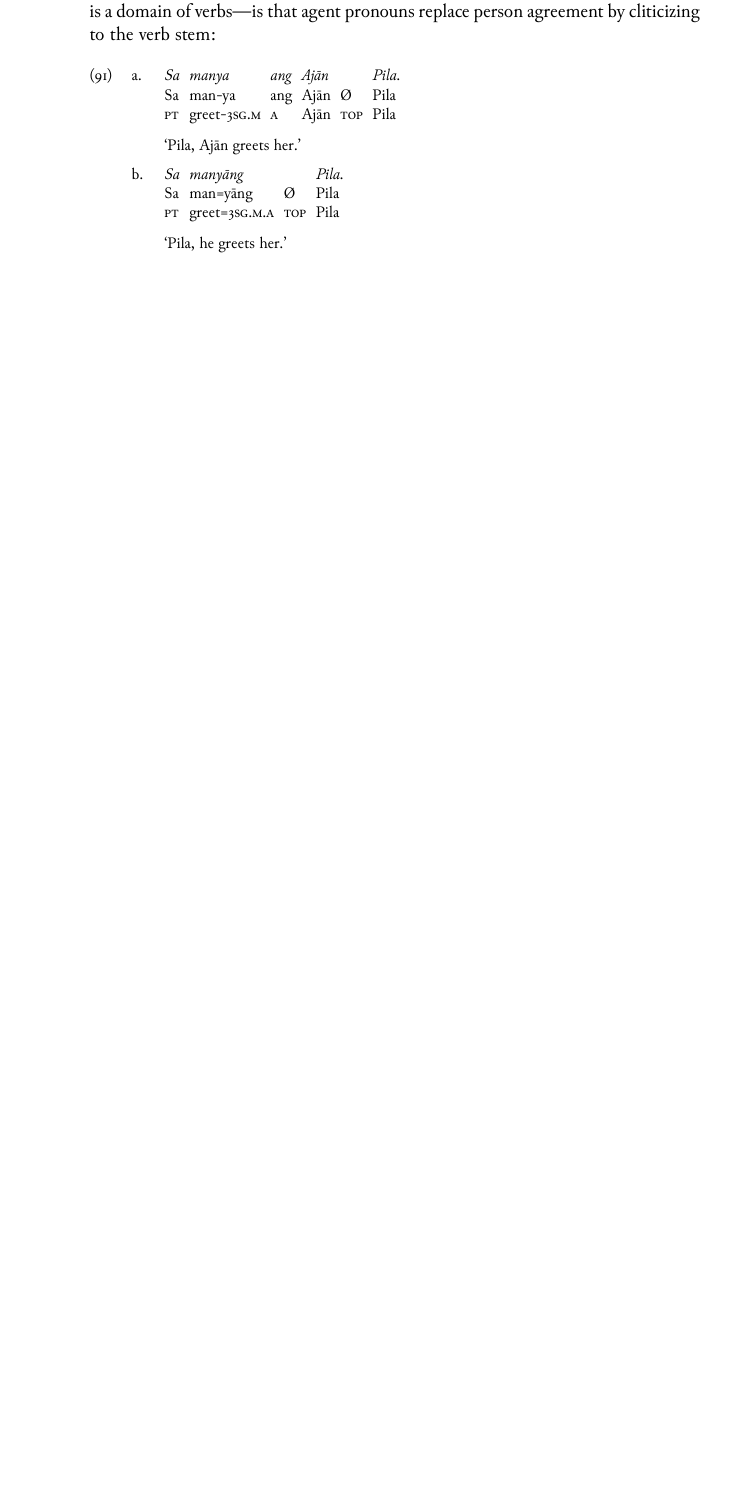
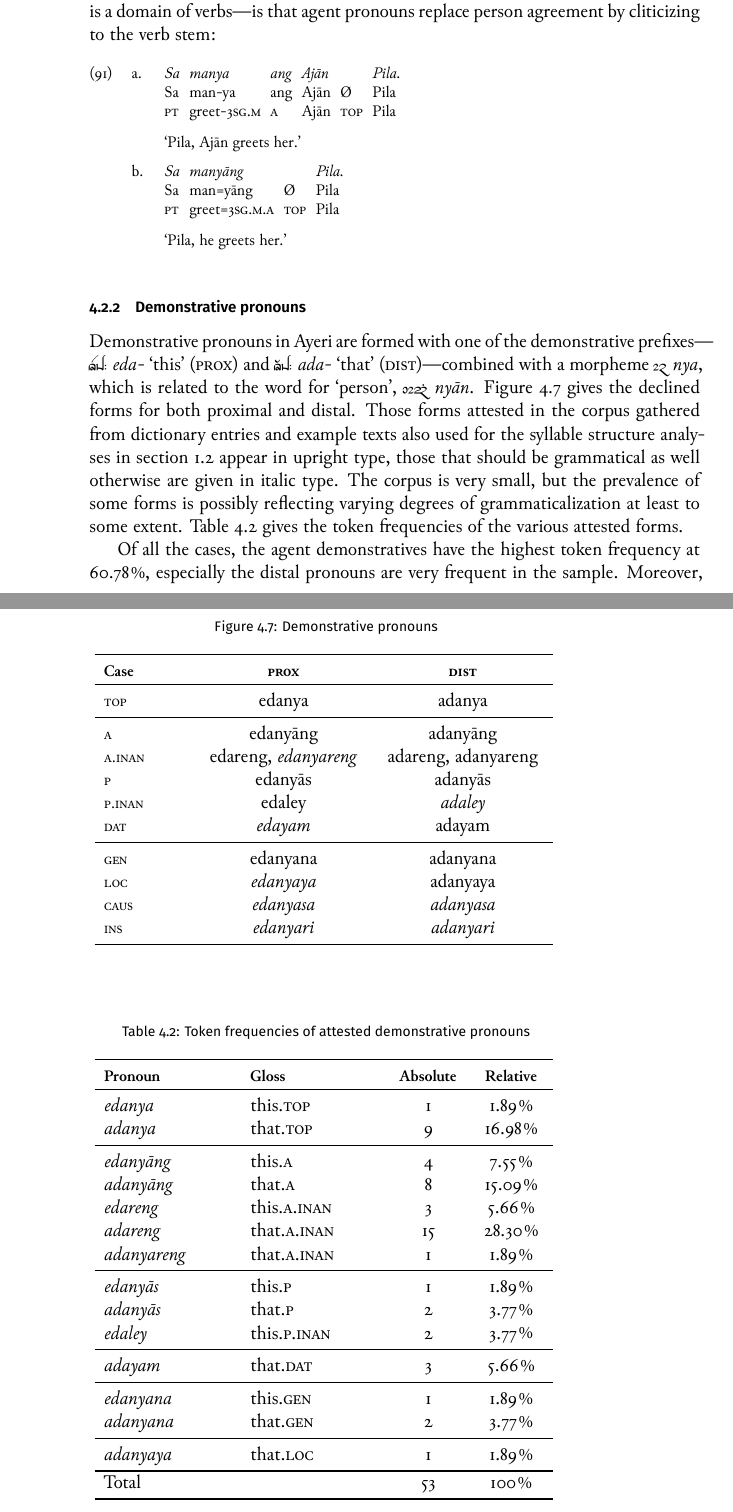
Before and after one commit to carbeck/ayerigrammar, a LaTeX thesis (grammar.tex, which reads chapters/gramcat.tex): part of page 126 of 132 before the commit and two parts of pages 126 and 127 of 134 after it, the two joined at a grey line, cut so that both start at the same text, the shorter picture padded with empty space. The pictures show the PDF file grammar.pdf that the author committed with the source.

Commit message:
Little survey on attestation of demonstratives

```diff
--- a/chapters/gramcat.tex
+++ b/chapters/gramcat.tex
@@ -3090,3 +3090,4 @@ cliticizing to the verb stem:
 \endgl
 \xe
 
+\index{pronouns!personal|)}
@@ -3092,0 +3165,140 @@ cliticizing to the verb stem:
+\end{tabu}
+\label{fig:detpron}
+\end{figure}
+
+Demonstrative pronouns in Ayeri are formed with one of the demonstrative
+prefixes---\xayr{Ed/}{eda-}{this} (\Prox{}) and \xayr{Ad/}{ada-}{that}
+(\Dist{})---combined with a morpheme \rayr{nY}{nya}, which is related to the
+word for `person', \rayr{nYaanF}{nyān}. \autoref{fig:detpron} gives the
+declined forms for both proximal and distal. Those forms attested in the corpus
+gathered from dictionary entries and example texts also used for the syllable
+structure analyses in \autoref{sec:phonotactics} appear in upright type, those
+that should be grammatical as well otherwise are given in italic
+type. The corpus is very small, but the prevalence of some forms is
+possibly reflecting varying degrees of grammaticalization at least to some
+extent. \autoref{tab:detprontokenfq} gives the token frequencies of the various
+attested forms.
+
+\begin{table}[tp]\centering
+\caption{Token frequencies of attested demonstrative pronouns}
+
+\begin{tabu} to .75\textwidth {>{\itshape}X[2l] X[2l] X[1c] X[1c]}
+\tableheaderfont\toprule
+
+Pronoun
+	& Gloss
+	& Absolute
+	& Relative
+	\\
+
+\toprule
+
+edanya
+	& this.\Top{}
+	& 1
+	& 1.89\pct
+	\\
+
+adanya
+	& that.\Top{}
+	& 9
+	& 16.98\pct
+	\\
+
+\midrule
+
+edanyāng
+	& this.\Aarg{}
+	& 4
+	& 7.55\pct
+	\\
+
+adanyāng
+	& that.\Aarg{}
+	& 8
+	& 15.09\pct
+	\\
+
+edareng
+	& this.\AargI{}
+	& 3
+	& 5.66\pct
+	\\
+
+adareng
+	& that.\AargI{}
+	& 15
+	& 28.30\pct
+	\\
+
+adanyareng
+	& that.\AargI{}
+	& 1
+	& 1.89\pct
+	\\
+
+\midrule
+
+edanyās
+	& this.\Parg{}
+	& 1
+	& 1.89\pct
+	\\
+
+adanyās
+	& that.\Parg{}
+	& 2
+	& 3.77\pct
+	\\
+
+edaley
+	& this.\PargI{}
+	& 2
+	& 3.77\pct
+	\\
+
+\midrule
+
+adayam
+	& that.\Dat{}
+	& 3
+	& 5.66\pct
+	\\
+
+\midrule
+
+edanyana
+	& this.\Gen{}
+	& 1
+	& 1.89\pct
+	\\
+
+adanyana
+	& that.\Gen{}
+	& 2
+	& 3.77\pct
+	\\
+
+\midrule
+
+adanyaya
+	& that.\Loc{}
+	& 1
+	& 1.89\pct
+	\\
+
+\bottomrule
+
+\textup{Total}
+	&
+	& 53
+	& 100\pct
+	\\
+
+\bottomrule
+\end{tabu}
+\label{tab:detprontokenfq}
+\end{table}
+
+Of all the cases, the agent demonstratives have the highest token frequency at
+60.78\pct{}, especially the distal pronouns are very frequent in the sample.
```
Also changed, not shown: bibliography.bib (+11 -0 lines), chapters/phonology.tex (+3 -1 lines), grammar.pdf, chapters/gramcat.tex (168 more changed lines).
